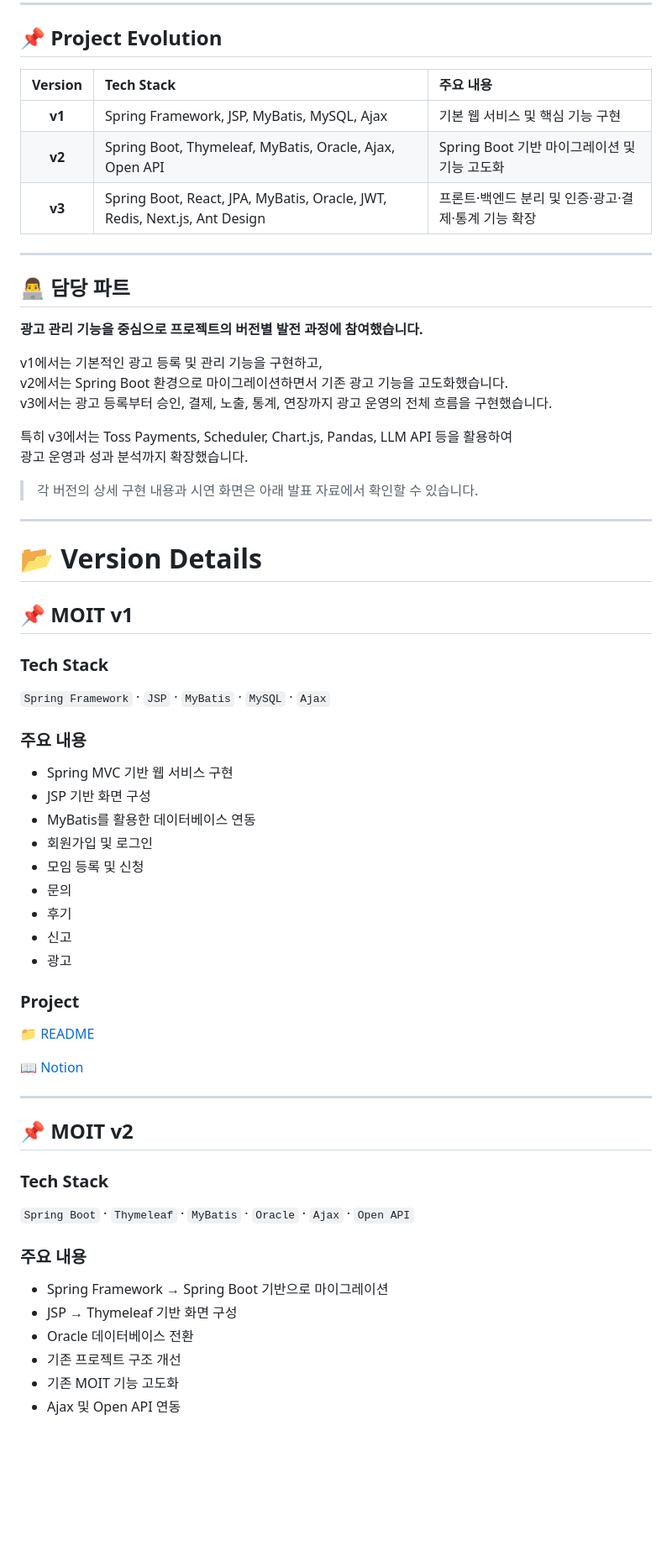
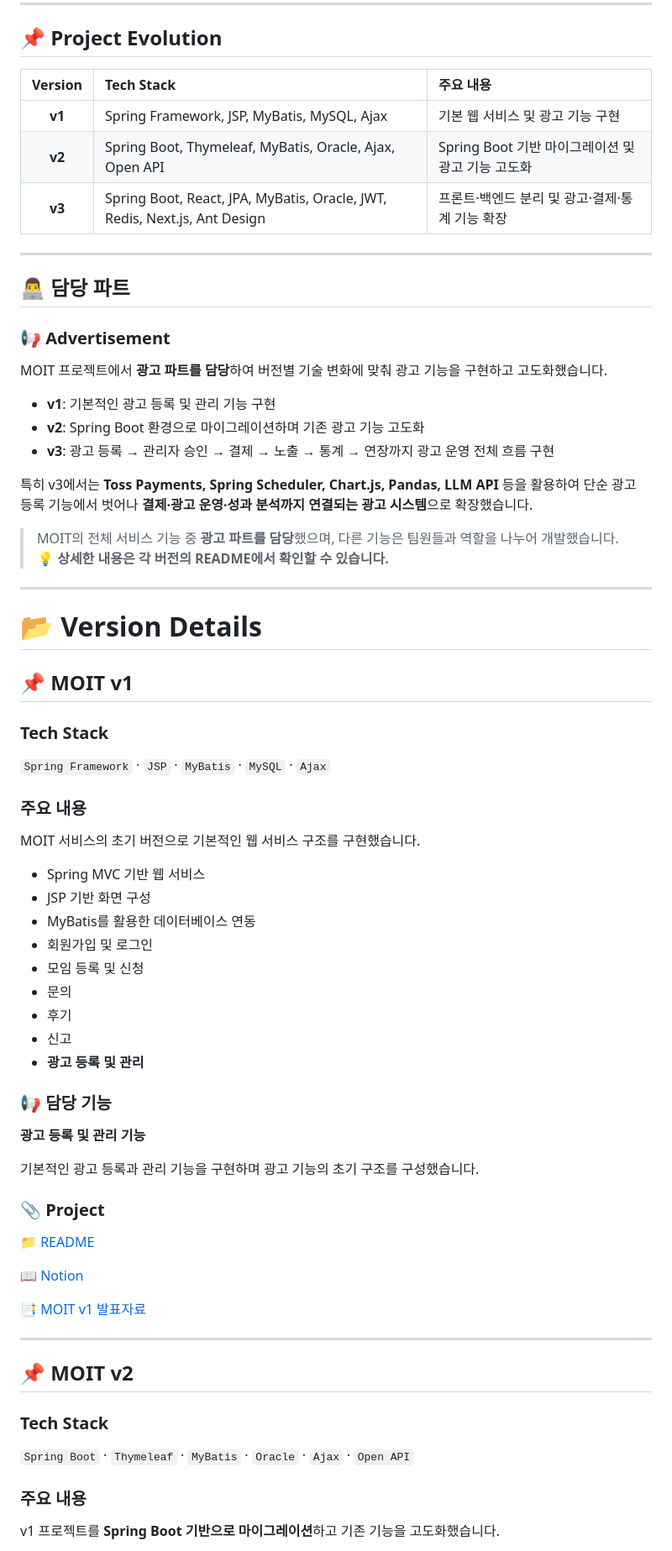
Before and after one commit to dmdjsjdj/2026-moit-projects, a Markdown page: README.md, the part around one of its changes. Shown at 84% size. Drawn GitHub-style; blank space fills up the shorter version.

```diff
--- a/README.md
+++ b/README.md
@@ -9,26 +9,28 @@
 
 ## 📌 Project Evolution
 
-| Version | Tech Stack | 주요 내용 |
-| :---: | :--- | :--- |
-| **v1** | Spring Framework, JSP, MyBatis, MySQL, Ajax | 기본 웹 서비스 및 핵심 기능 구현 |
-| **v2** | Spring Boot, Thymeleaf, MyBatis, Oracle, Ajax, Open API | Spring Boot 기반 마이그레이션 및 기능 고도화 |
-| **v3** | Spring Boot, React, JPA, MyBatis, Oracle, JWT, Redis, Next.js, Ant Design | 프론트·백엔드 분리 및 인증·광고·결제·통계 기능 확장 |
+| Version | Tech Stack                                                                | 주요 내용                             |
+| :-----: | :------------------------------------------------------------------------ | :-------------------------------- |
+|  **v1** | Spring Framework, JSP, MyBatis, MySQL, Ajax                               | 기본 웹 서비스 및 광고 기능 구현               |
+|  **v2** | Spring Boot, Thymeleaf, MyBatis, Oracle, Ajax, Open API                   | Spring Boot 기반 마이그레이션 및 광고 기능 고도화 |
+|  **v3** | Spring Boot, React, JPA, MyBatis, Oracle, JWT, Redis, Next.js, Ant Design | 프론트·백엔드 분리 및 광고·결제·통계 기능 확장       |
 
 ---
 
 ## 👨‍💻 담당 파트
 
-**광고 관리 기능을 중심으로 프로젝트의 버전별 발전 과정에 참여했습니다.**
+### 📢 Advertisement
 
-v1에서는 기본적인 광고 등록 및 관리 기능을 구현하고,
-v2에서는 Spring Boot 환경으로 마이그레이션하면서 기존 광고 기능을 고도화했습니다.
-v3에서는 광고 등록부터 승인, 결제, 노출, 통계, 연장까지 광고 운영의 전체 흐름을 구현했습니다.
+MOIT 프로젝트에서 **광고 파트를 담당**하여 버전별 기술 변화에 맞춰 광고 기능을 구현하고 고도화했습니다.
 
-특히 v3에서는 Toss Payments, Scheduler, Chart.js, Pandas, LLM API 등을 활용하여
-광고 운영과 성과 분석까지 확장했습니다.
+* **v1**: 기본적인 광고 등록 및 관리 기능 구현
+* **v2**: Spring Boot 환경으로 마이그레이션하며 기존 광고 기능 고도화
+* **v3**: 광고 등록 → 관리자 승인 → 결제 → 노출 → 통계 → 연장까지 광고 운영 전체 흐름 구현
 
-> 각 버전의 상세 구현 내용과 시연 화면은 아래 발표 자료에서 확인할 수 있습니다.
+특히 v3에서는 **Toss Payments, Spring Scheduler, Chart.js, Pandas, LLM API** 등을 활용하여 단순 광고 등록 기능에서 벗어나 **결제·광고 운영·성과 분석까지 연결되는 광고 시스템**으로 확장했습니다.
+
+> MOIT의 전체 서비스 기능 중 **광고 파트를 담당**했으며, 다른 기능은 팀원들과 역할을 나누어 개발했습니다.
+> 💡 **상세한 내용은 각 버전의 README에서 확인할 수 있습니다.**
 
 ---
 
@@ -42,21 +44,31 @@ v3에서는 광고 등록부터 승인, 결제, 노출, 통계, 연장까지 광
 
 ### 주요 내용
 
-- Spring MVC 기반 웹 서비스 구현
-- JSP 기반 화면 구성
-- MyBatis를 활용한 데이터베이스 연동
-- 회원가입 및 로그인
-- 모임 등록 및 신청
-- 문의
-- 후기
-- 신고
-- 광고
+MOIT 서비스의 초기 버전으로 기본적인 웹 서비스 구조를 구현했습니다.
 
-### Project
+* Spring MVC 기반 웹 서비스
+* JSP 기반 화면 구성
+* MyBatis를 활용한 데이터베이스 연동
+* 회원가입 및 로그인
+* 모임 등록 및 신청
+* 문의
+* 후기
+* 신고
+* **광고 등록 및 관리**
+
+### 📢 담당 기능
+
+**광고 등록 및 관리 기능**
+
+기본적인 광고 등록과 관리 기능을 구현하며 광고 기능의 초기 구조를 구성했습니다.
+
+### 📎 Project
 
 📁 [README](./moit-v1/README.md)
 
 📖 [Notion](https://app.notion.com/p/MoA-37195798f73380cebe19e12b11b69dad?source=copy_link)
+
+📑 [MOIT v1 발표자료](./MOIT_V1.pdf)
 
 ---
 
@@ -68,10 +80,5 @@ v3에서는 광고 등록부터 승인, 결제, 노출, 통계, 연장까지 광
 
 ### 주요 내용
 
-- Spring Framework → Spring Boot 기반으로 마이그레이션
-- JSP → Thymeleaf 기반 화면 구성
-- Oracle 데이터베이스 전환
-- 기존 프로젝트 구조 개선
-- 기존 MOIT 기능 고도화
-- Ajax 및 Open API 연동
+v1 프로젝트를 **Spring Boot 기반으로 마이그레이션**하고 기존 기능을 고도화했습니다.
 
```
Also changed, not shown: other parts of README.md (+75 -37 lines).
